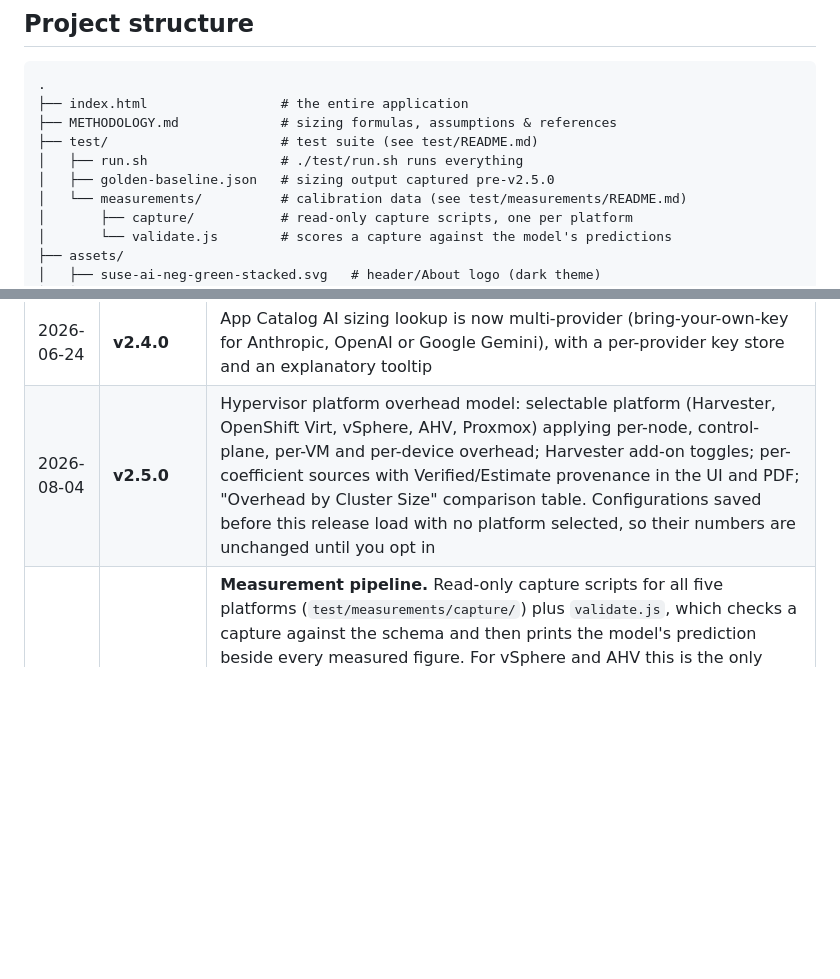
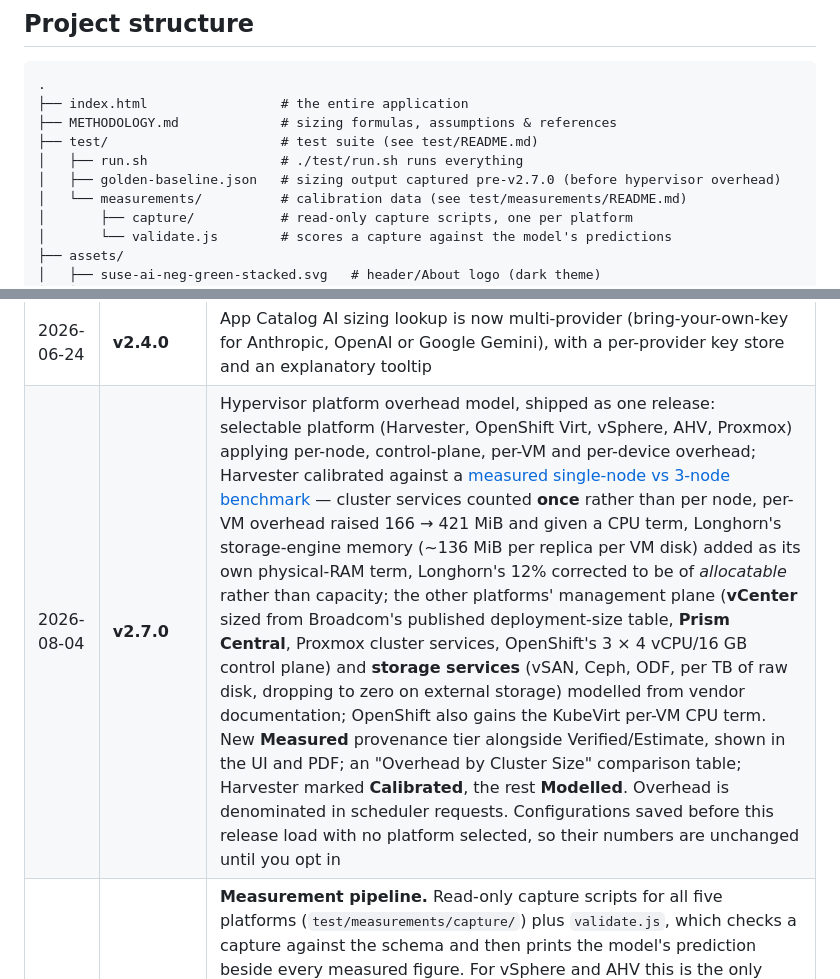
Before and after one commit to doccaz/suse-ai-sizing-tool, a Markdown page: README.md, 2 parts joined by grey strips. Drawn GitHub-style; blank space fills up the shorter version.

```diff
--- a/README.md
+++ b/README.md
@@ -93,7 +93,7 @@ const APP_VERSION = "2.4.0";                                          // shown i
 ├── METHODOLOGY.md             # sizing formulas, assumptions & references
 ├── test/                      # test suite (see test/README.md)
 │   ├── run.sh                 # ./test/run.sh runs everything
-│   ├── golden-baseline.json   # sizing output captured pre-v2.5.0
+│   ├── golden-baseline.json   # sizing output captured pre-v2.7.0 (before hypervisor overhead)
 │   └── measurements/          # calibration data (see test/measurements/README.md)
 │       ├── capture/           # read-only capture scripts, one per platform
 │       └── validate.js        # scores a capture against the model's predictions
@@ -150,7 +150,7 @@ The commit history tracks the evolution of the tool from its first app.new scaff
 | 2026-06-24 | **v2.3.0** | Multi-cluster fleet model: in-tab cluster switcher, suggested Rancher Management cluster, dedicated Observability cluster (suggested when the service is added), per-cluster + fleet rollup totals, and fleet-wide aggregation across the diagram, virtualization and PDF report |
 | 2026-06-24 | **v2.3.1** | Consistent all-vector PDF report (Helvetica) with a shared header/footer, page numbers and a vectorized fleet-summary page |
 | 2026-06-24 | **v2.4.0** | App Catalog AI sizing lookup is now multi-provider (bring-your-own-key for Anthropic, OpenAI or Google Gemini), with a per-provider key store and an explanatory tooltip |
-| 2026-08-04 | **v2.5.0** | Hypervisor platform overhead model: selectable platform (Harvester, OpenShift Virt, vSphere, AHV, Proxmox) applying per-node, control-plane, per-VM and per-device overhead; Harvester add-on toggles; per-coefficient sources with Verified/Estimate provenance in the UI and PDF; "Overhead by Cluster Size" comparison table. Configurations saved before this release load with no platform selected, so their numbers are unchanged until you opt in |
+| 2026-08-04 | **v2.7.0** | Hypervisor platform overhead model, shipped as one release: selectable platform (Harvester, OpenShift Virt, vSphere, AHV, Proxmox) applying per-node, control-plane, per-VM and per-device overhead; Harvester calibrated against a [measured single-node vs 3-node benchmark](https://gist.github.com/Vicente-Cheng/ae8d5ce743f94c0c9a333574813bc777) — cluster services counted **once** rather than per node, per-VM overhead raised 166 → 421 MiB and given a CPU term, Longhorn's storage-engine memory (~136 MiB per replica per VM disk) added as its own physical-RAM term, Longhorn's 12% corrected to be of *allocatable* rather than capacity; the other platforms' management plane (**vCenter** sized from Broadcom's published deployment-size table, **Prism Central**, Proxmox cluster services, OpenShift's 3 × 4 vCPU/16 GB control plane) and **storage services** (vSAN, Ceph, ODF, per TB of raw disk, dropping to zero on external storage) modelled from vendor documentation; OpenShift also gains the KubeVirt per-VM CPU term. New **Measured** provenance tier alongside Verified/Estimate, shown in the UI and PDF; an "Overhead by Cluster Size" comparison table; Harvester marked **Calibrated**, the rest **Modelled**. Overhead is denominated in scheduler requests. Configurations saved before this release load with no platform selected, so their numbers are unchanged until you opt in |
 | 2026-08-05 | **v2.13.0** | **Measurement pipeline.** Read-only capture scripts for all five platforms (`test/measurements/capture/`) plus `validate.js`, which checks a capture against the schema and then prints the model's prediction beside every measured figure. For vSphere and AHV this is the only remaining route to better coefficients, since neither vendor publishes them. Captures are anonymized by default — node, VM and namespace names are replaced before anything leaves the cluster. Scoring refuses to mislead: a scope is only compared in total when the capture declares itself **complete**, and a `request` figure from a platform with no scheduler is rejected outright. The `capture` suite lints every script for mutating commands and runs the kubectl one end to end against recorded cluster JSON — which caught three real bugs while it was being written, including virt-launcher pods being counted as platform overhead. Run against the v1.8.1 lab, every term matches the model to **0.0%** |
 | 2026-08-05 | **v2.12.2** | Swept the remaining user-facing prose for stale platform assumptions — sentences written when Harvester was the only modelled platform and then rendered for all of them. A vSphere user was told their host-local storage was **SUSE Storage / Longhorn** and their cluster services were **Rancher, CDI and the KubeVirt operators**; both sentences now name the selected platform's own components (vSAN / vCenter, the CVM / Prism Central, Ceph-ZFS / corosync, ODF / the CNV operators). The "not modelled" callout no longer promises the total is a **lower bound**, matching the correction already made in METHODOLOGY and the PDF. The coefficient legend documents the **measured** tier it had been rendering without explaining, and the raw-capacity upgrade prompt no longer names RKE2/KubeVirt/Longhorn as though every platform ran them. Platform prose now lives in one `PLATFORM_WORDS` table that the tests assert stays in step with the model |
 | 2026-08-05 | **v2.12.1** | Fixed the overhead panel and the PDF provenance footnote describing every platform in Kubernetes terms. vSphere, AHV and Proxmox have no pods and no scheduler-request layer, but both surfaces said "per-node platform pods" and "figures are scheduler requests — what blocks VM placement" regardless of selection; they now say **host consumption — what is reserved and what is used are the same thing**. The PDF footnote also stopped asserting Harvester's no-kubelet-memory quirk on platforms that do reserve memory, stopped calling uncalibrated totals a **lower bound** (the direction of the error is not uniform), and now states the real basis for a Modelled platform. The PDF suite generates a second report on a non-Kubernetes platform and asserts none of those claims reappear |
```
Also changed, not shown: other parts of README.md (+1 -3 lines).
